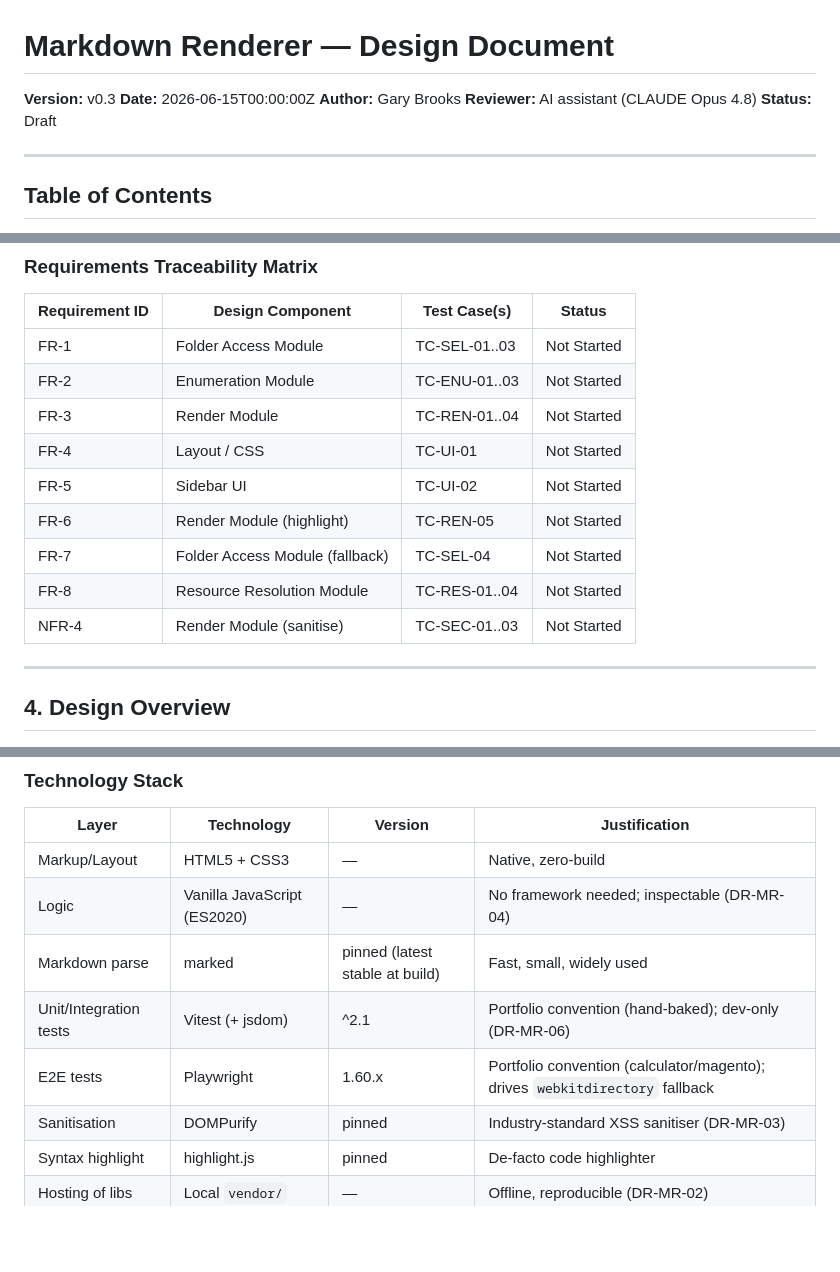
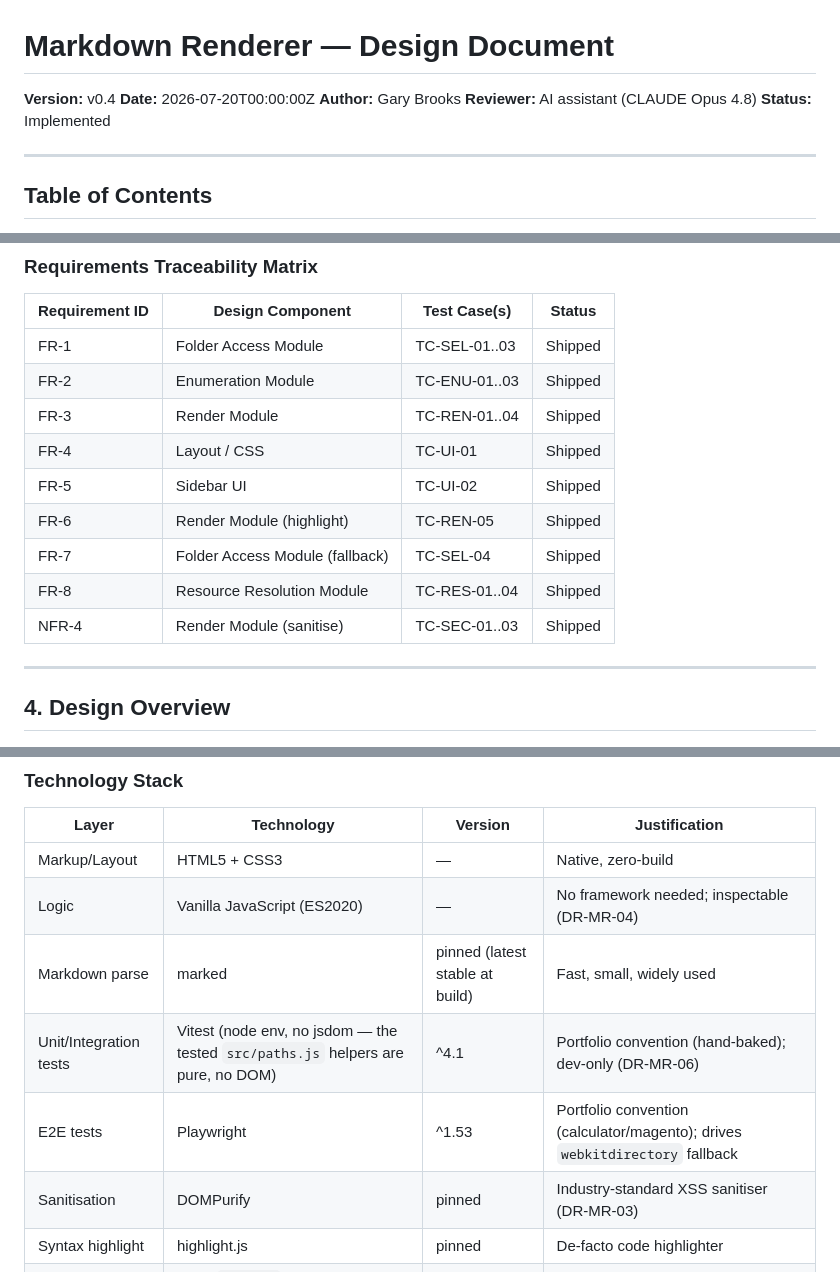
Before and after one commit to GBrooks1970/markdown-renderer, a Markdown page: docs/design-document.md, 3 parts joined by grey strips. Rendered like a GitHub page; blank space fills up the shorter version.

Commit message:
TRIAGE-02: flip design-document.md to Implemented, fix stale currency
Review R-02 (MEDIUM): the doc's own v0.3 history line already claimed
"Implementation + tests" while the top-level Status still said Draft and
every Requirements Traceability Matrix row still said Not Started -- a
reader trusting this "authoritative" doc would be misled about the
shipped state of a project with 23 Vitest + 16 Playwright tests green.

- Status: Draft -> Implemented; version v0.3 -> v0.4.
- Traceability matrix: FR-1..FR-8 and NFR-4 all Not Started -> Shipped
  (NFR-4/sanitisation included for consistency -- same table, same stale
  category, DOMPurify has been wired in since v0.2).
- Tech-stack table: "Vitest (+ jsdom) ^2.1" -> "Vitest (node env, no
  jsdom) ^4.1" (verified against package.json/vitest.config.ts -- jsdom
  isn't even a direct devDependency); "Playwright 1.60.x" -> "^1.53"
  (verified against package.json).
- New v0.4 Document History line records this currency pass.

Docs-only; typecheck green.

```diff
--- a/docs/design-document.md
+++ b/docs/design-document.md
@@ -1,10 +1,10 @@
 # Markdown Renderer — Design Document
 
-**Version:** v0.3
-**Date:** 2026-06-15T00:00:00Z
+**Version:** v0.4
+**Date:** 2026-07-20T00:00:00Z
 **Author:** Gary Brooks
 **Reviewer:** AI assistant (CLAUDE Opus 4.8)
-**Status:** Draft
+**Status:** Implemented
 
 ---
 
@@ -214,15 +214,15 @@ Markdown is plain text by design; viewing it *formatted* needs a parser plus a h
 
 | Requirement ID | Design Component | Test Case(s) | Status |
 |----------------|------------------|--------------|--------|
-| FR-1 | Folder Access Module | TC-SEL-01..03 | Not Started |
-| FR-2 | Enumeration Module | TC-ENU-01..03 | Not Started |
-| FR-3 | Render Module | TC-REN-01..04 | Not Started |
-| FR-4 | Layout / CSS | TC-UI-01 | Not Started |
-| FR-5 | Sidebar UI | TC-UI-02 | Not Started |
-| FR-6 | Render Module (highlight) | TC-REN-05 | Not Started |
-| FR-7 | Folder Access Module (fallback) | TC-SEL-04 | Not Started |
-| FR-8 | Resource Resolution Module | TC-RES-01..04 | Not Started |
-| NFR-4 | Render Module (sanitise) | TC-SEC-01..03 | Not Started |
+| FR-1 | Folder Access Module | TC-SEL-01..03 | Shipped |
+| FR-2 | Enumeration Module | TC-ENU-01..03 | Shipped |
+| FR-3 | Render Module | TC-REN-01..04 | Shipped |
+| FR-4 | Layout / CSS | TC-UI-01 | Shipped |
+| FR-5 | Sidebar UI | TC-UI-02 | Shipped |
+| FR-6 | Render Module (highlight) | TC-REN-05 | Shipped |
+| FR-7 | Folder Access Module (fallback) | TC-SEL-04 | Shipped |
+| FR-8 | Resource Resolution Module | TC-RES-01..04 | Shipped |
+| NFR-4 | Render Module (sanitise) | TC-SEC-01..03 | Shipped |
 
 ---
 
@@ -284,8 +284,8 @@ A single page hosts two panes. `app.js` orchestrates three logical modules. The
 | Markup/Layout | HTML5 + CSS3 | — | Native, zero-build |
 | Logic | Vanilla JavaScript (ES2020) | — | No framework needed; inspectable (DR-MR-04) |
 | Markdown parse | marked | pinned (latest stable at build) | Fast, small, widely used |
-| Unit/Integration tests | Vitest (+ jsdom) | ^2.1 | Portfolio convention (hand-baked); dev-only (DR-MR-06) |
-| E2E tests | Playwright | 1.60.x | Portfolio convention (calculator/magento); drives `webkitdirectory` fallback |
+| Unit/Integration tests | Vitest (node env, no jsdom — the tested `src/paths.js` helpers are pure, no DOM) | ^4.1 | Portfolio convention (hand-baked); dev-only (DR-MR-06) |
+| E2E tests | Playwright | ^1.53 | Portfolio convention (calculator/magento); drives `webkitdirectory` fallback |
 | Sanitisation | DOMPurify | pinned | Industry-standard XSS sanitiser (DR-MR-03) |
 | Syntax highlight | highlight.js | pinned | De-facto code highlighter |
 | Hosting of libs | Local `vendor/` | — | Offline, reproducible (DR-MR-02) |
```
Also changed, not shown: other parts of docs/design-document.md (+1 -0 lines).
